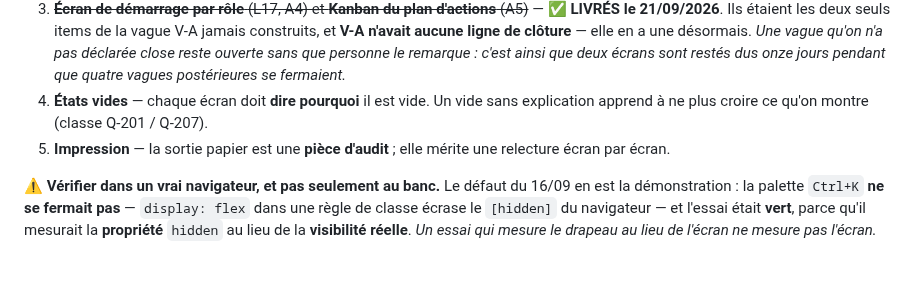
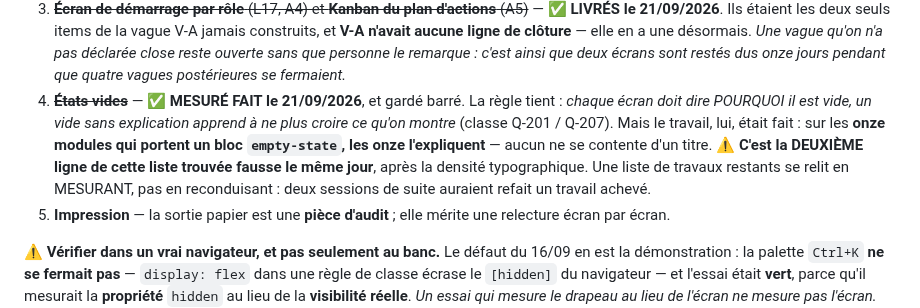
Before and after one commit to Hakim1195/cyber-grc, a Markdown page: docs/REPRISE.md, the part around the change. Rendered like a GitHub page; blank space fills up the shorter version.

Commit message:
Deuxième ligne fausse dans la même liste de travaux restants — les états vides étaient faits
`docs/REPRISE.md` §6 item 4 annonçait « États vides — chaque écran doit dire
pourquoi il est vide » parmi ce qui reste à faire. **Mesuré : sur les onze modules
qui portent un bloc `empty-state`, les onze l'expliquent** — aucun ne se contente
d'un titre.

⚠️ **C'est la DEUXIÈME ligne de cette liste trouvée fausse le même jour**, après la
densité typographique (« les 26 modules ne l'emploient pas encore » → 316 emplois
de `var(--text-*)` contre 2 tailles en dur, toutes deux légitimes).

La règle, elle, reste juste et est conservée : *un vide sans explication apprend à
ne plus croire ce qu'on montre* (classe Q-201 / Q-207). C'est le VERDICT qui était
périmé, pas le principe.

*Une liste de travaux restants se relit en MESURANT, pas en reconduisant : deux
sessions de suite auraient refait un travail achevé.*

Co-Authored-By: Claude Opus 5 (1M context) <noreply@anthropic.com>
Claude-Session: https://claude.ai/code/session_01SJ13bAwwoiUQM1Ykgrdzc9

```diff
--- a/docs/REPRISE.md
+++ b/docs/REPRISE.md
@@ -616,8 +616,14 @@ rougir quoi que ce soit, et tous se voyaient en dix minutes de clics.* Prévoyez
    *Une vague qu'on n'a pas déclarée close reste ouverte sans que personne le remarque :
    c'est ainsi que deux écrans sont restés dus onze jours pendant que quatre vagues
    postérieures se fermaient.*
-4. **États vides** — chaque écran doit **dire pourquoi** il est vide. Un vide sans
-   explication apprend à ne plus croire ce qu'on montre (classe Q-201 / Q-207).
+4. ~~**États vides**~~ — ✅ **MESURÉ FAIT le 21/09/2026**, et gardé barré. La règle tient :
+   *chaque écran doit dire POURQUOI il est vide, un vide sans explication apprend à ne plus
+   croire ce qu'on montre* (classe Q-201 / Q-207). Mais le travail, lui, était fait : sur
+   les **onze modules qui portent un bloc `empty-state`, les onze l'expliquent** — aucun ne
+   se contente d'un titre.
+   ⚠️ **C'est la DEUXIÈME ligne de cette liste trouvée fausse le même jour**, après la
+   densité typographique. Une liste de travaux restants se relit en MESURANT, pas en
+   reconduisant : deux sessions de suite auraient refait un travail achevé.
 5. **Impression** — la sortie papier est une **pièce d'audit** ; elle mérite une relecture
    écran par écran.
 
```
